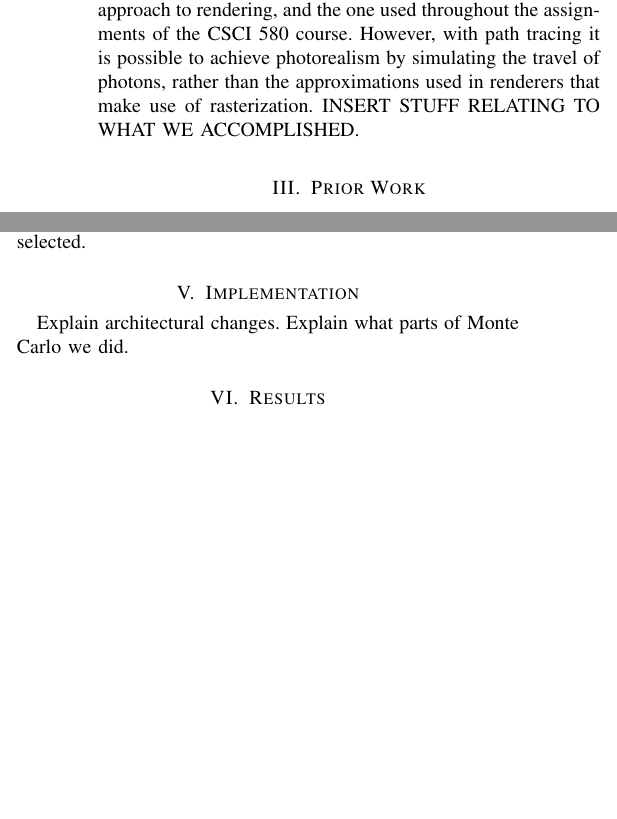
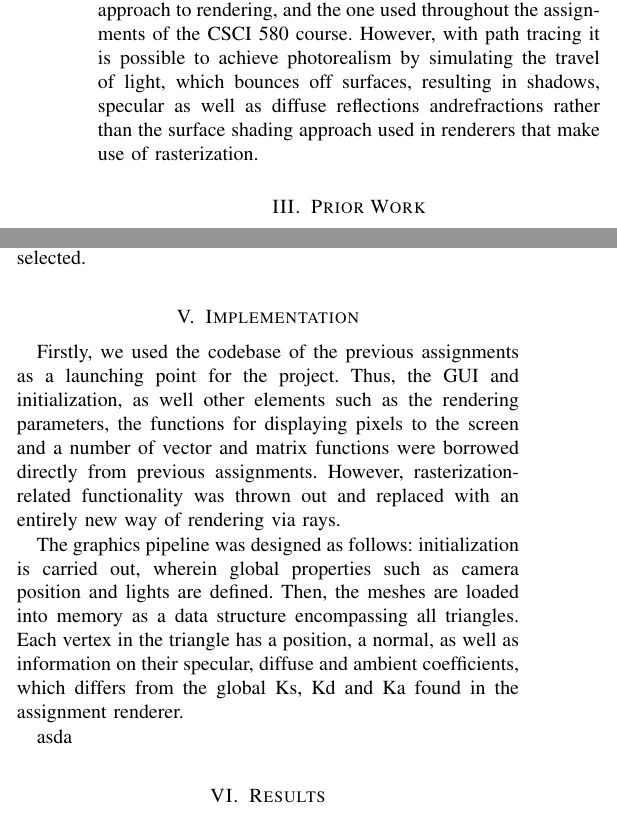
Before and after one commit to AlexSincennes/580Project, a LaTeX paper (paper/paper.tex): two parts of the columns of the page before the commit and two parts of the columns of page 1 of 2 after it, joined at a grey line, cut so that both start at the same text, the shorter picture padded with empty space. Compiled offline with pdfLaTeX.

Commit message:
some implementation stuff for paper
more to come tomorrow morning

```diff
--- a/paper/paper.tex
+++ b/paper/paper.tex
@@ -39,7 +39,7 @@ I predict this paper to be around 4 pages since it's in a rather condensed forma
 %===================================================
 
 \section{Introduction}
-Rendering via the use of rays, such as in the Monte Carlo path tracing approach, stands in stark contrast to the rasterization of triangles, which is the faster and more common approach to rendering, and the one used throughout the assignments of the CSCI 580 course. However, with path tracing it is possible to achieve photorealism by simulating the travel of photons, rather than the approximations used in renderers that make use of rasterization. INSERT STUFF RELATING TO WHAT WE ACCOMPLISHED.
+Rendering via the use of rays, such as in the Monte Carlo path tracing approach, stands in stark contrast to the rasterization of triangles, which is the faster and more common approach to rendering, and the one used throughout the assignments of the CSCI 580 course. However, with path tracing it is possible to achieve photorealism by simulating the travel of light, which bounces off surfaces, resulting in shadows, specular as well as diffuse reflections andrefractions rather than the surface shading approach used in renderers that make use of rasterization.
 
 %===================================================
 
@@ -78,8 +78,12 @@ Additionally, a BRDF pdf must be created for each surface. A reasonable BRDF pdf
 vector (x,y,z) which is in the hemisphere of the surface is randomly selected.
 
 \section{Implementation}
-Explain architectural changes.
-Explain what parts of Monte Carlo we did.
+Firstly, we used the codebase of the previous assignments as a launching point for the project. Thus, the GUI and initialization, as well other elements such as the rendering parameters, the functions for displaying pixels to the screen and a number of vector and matrix functions were borrowed directly from previous assignments. However, rasterization-related functionality was thrown out and replaced with an entirely new way of rendering via rays.
+\par
+The graphics pipeline was designed as follows: initialization is carried out, wherein global properties such as camera position and lights are defined. Then, the meshes are loaded into memory as a data structure encompassing all triangles. Each vertex in the triangle has a position, a normal, as well as information on their specular, diffuse and ambient coefficients, which differs from the global Ks, Kd and Ka found in the assignment renderer.
+
+\par
+asda
 
 \section{Results}
 Pictures, maybe some figures for different numbers of rays.
```
Also changed, not shown: paper/paper.tex (6 more changed lines).
